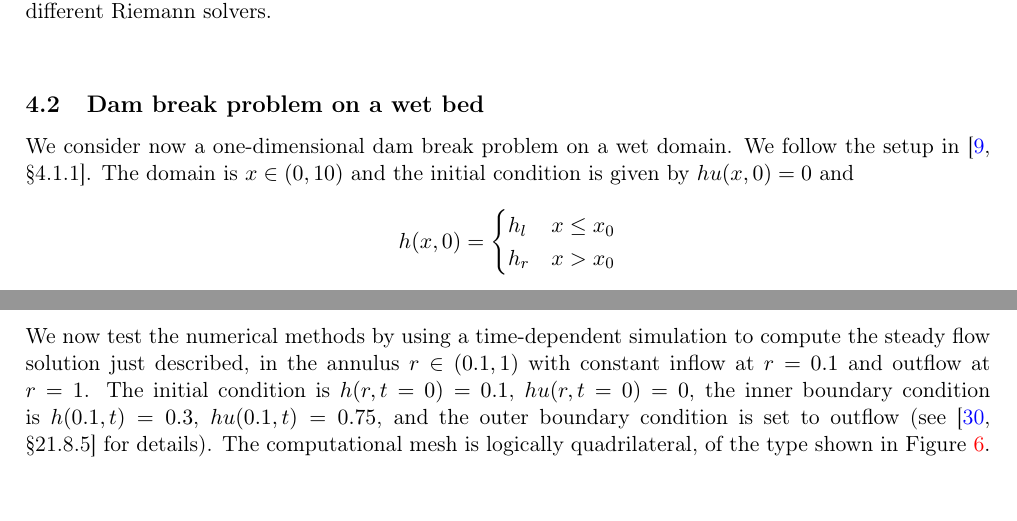
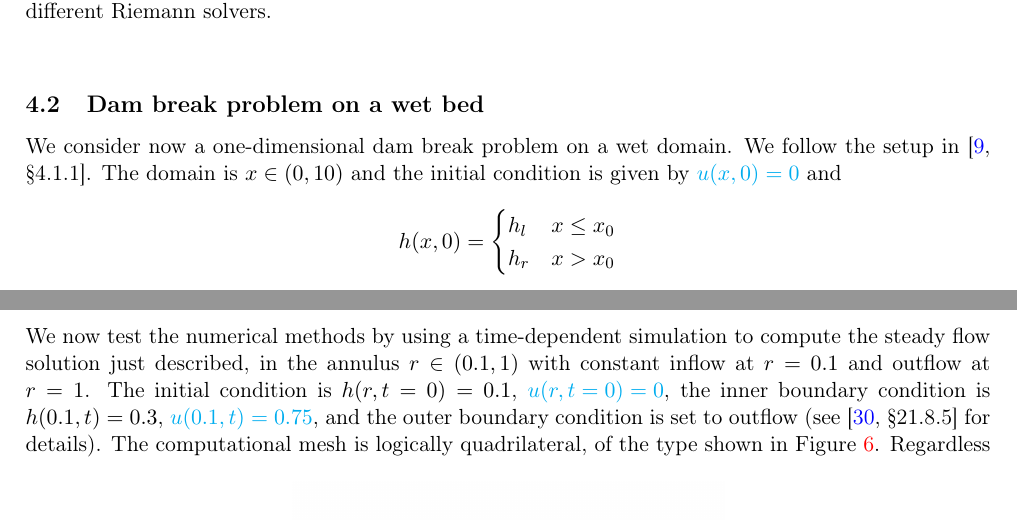
Before and after one commit to ketch/circular_hydraulic_jump, a LaTeX paper (numerics_paper/version2/numerical_chj.tex): two parts of pages 12 and 17 of 28, joined at a grey line, cut so that both start at the same text, the shorter picture padded with empty space. Compiled offline with pdfLaTeX.

Commit message:
correct small typo regarding setting hu instead of u

```diff
--- a/numerics_paper/version2/numerical_chj.tex
+++ b/numerics_paper/version2/numerical_chj.tex
@@ -931,7 +931,7 @@ and references therein.
 We consider now a one-dimensional dam break problem on a wet domain.
 We follow the setup in \cite[\S 4.1.1]{delestre2013swashes}.
 The domain is $x\in(0,10)$ and the initial condition is given by
-$hu(x,0)=0$ and
+${\color{cyan} u(x,0)=0}$ and
 \begin{align*}
   h(x,0) =
   \begin{cases}
@@ -1234,7 +1234,7 @@ We now test the numerical methods by using a time-dependent simulation
 to compute the steady flow solution just described,
 in the annulus $r\in(0.1,1)$ with constant inflow at $r=0.1$ and outflow at $r=1$.
 The initial condition is
-$h(r,t=0)=0.1$, $hu(r,t=0)=0$, the inner boundary condition is $h(0.1,t)=0.3$, $hu(0.1,t)=0.75$,
+$h(r,t=0)=0.1$, ${\color{cyan}u(r,t=0)=0}$, the inner boundary condition is $h(0.1,t)=0.3$, ${\color{cyan}u(0.1,t)=0.75}$,
 and the outer boundary condition is set to outflow
 (see \cite[\S 21.8.5]{leveque2002finite} for details).
 The computational mesh is logically quadrilateral, of the type shown in
```
Also changed, not shown: numerics_paper/version2/numerical_chj.tex (2 more changed lines).
